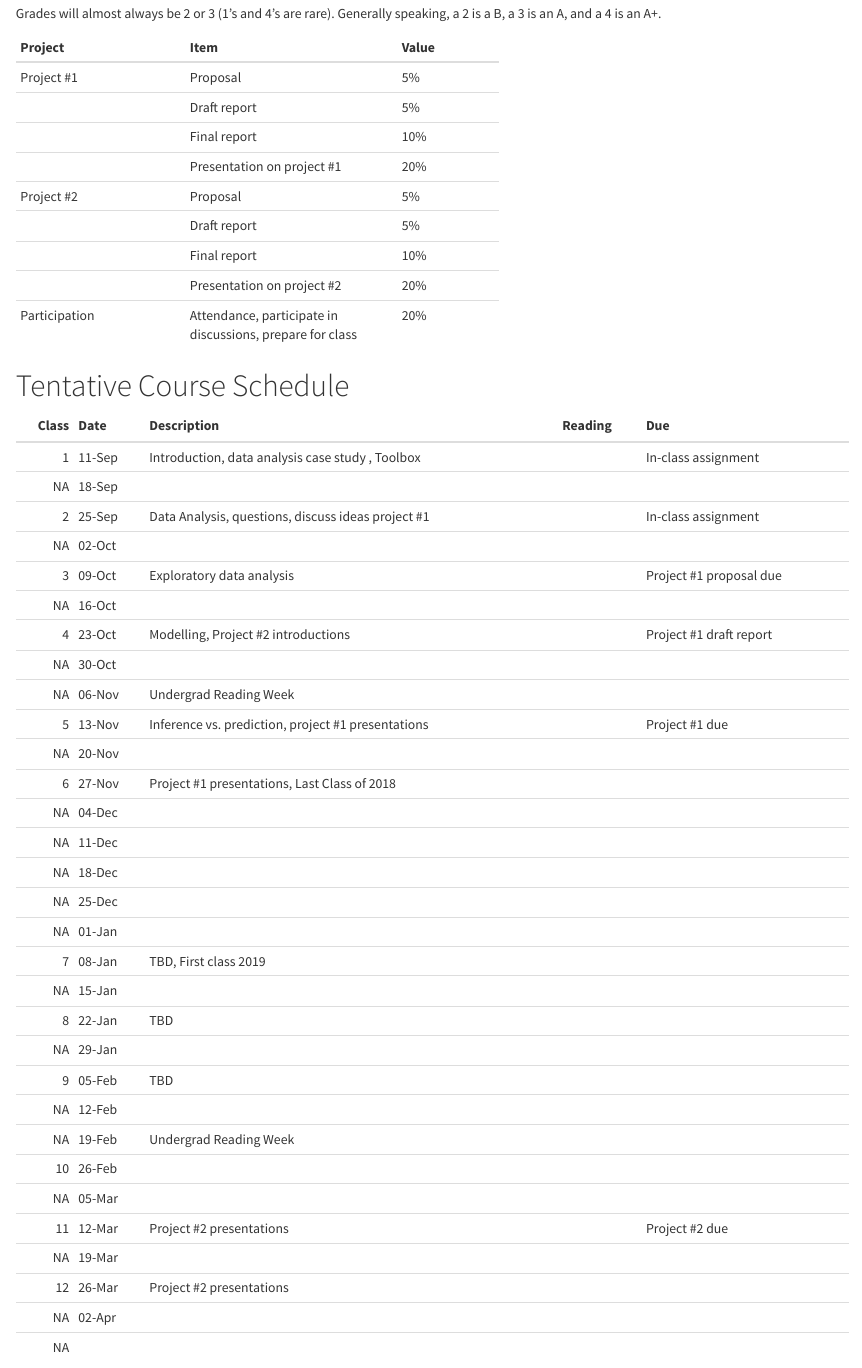
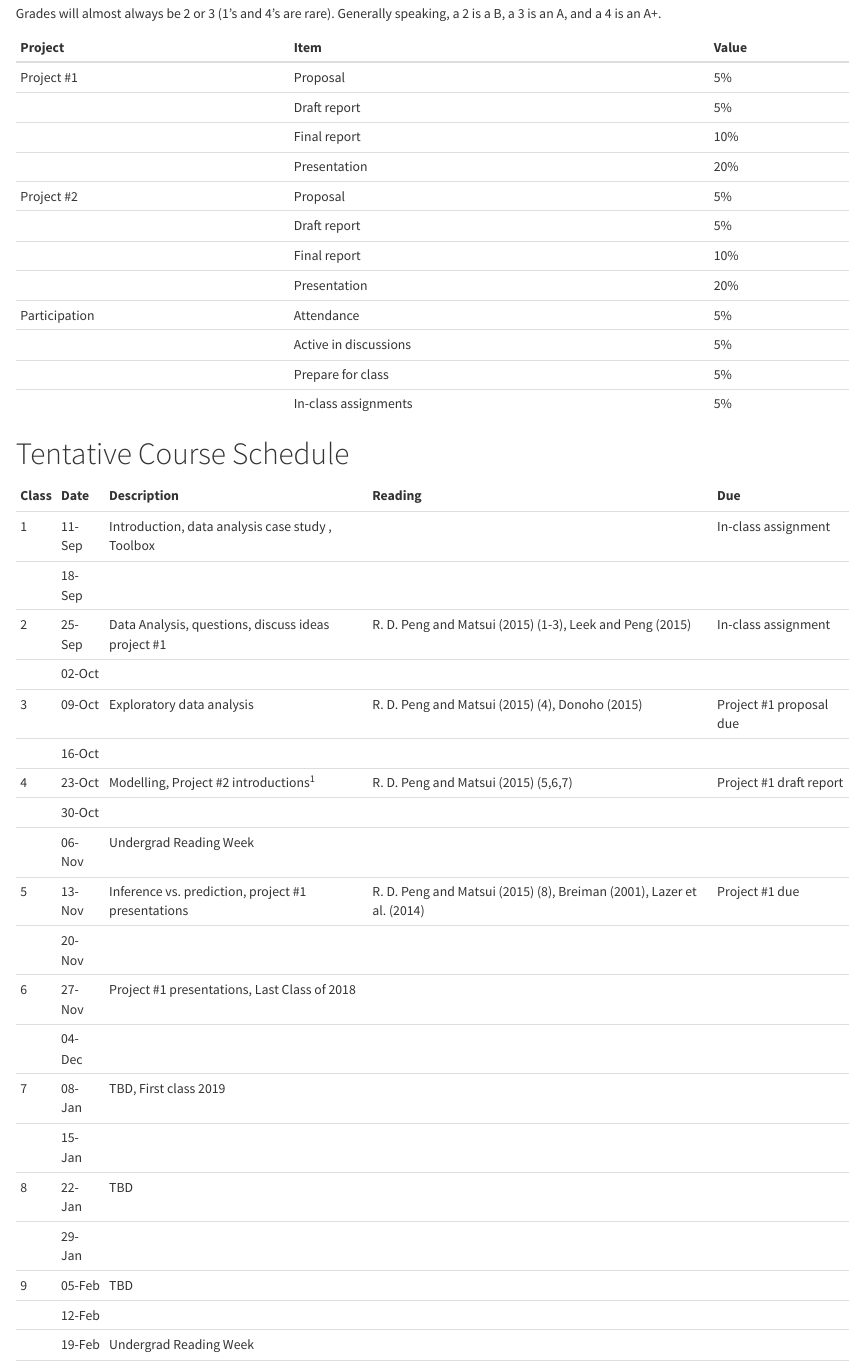
Before and after one commit to ntaback/STA2453, an R Markdown document (STA2453_coursedescription_201819.Rmd): the page in a window 1100 px wide, from 780 px down. The pictures show the output file STA2453_coursedescription_201819.html that the author committed with the source, opened offline; library style sheets and scripts come from the installed R packages.

Commit message:
update syllabus

````diff
--- a/STA2453_coursedescription_201819.Rmd
+++ b/STA2453_coursedescription_201819.Rmd
@@ -45,3 +45,6 @@ Grade value   Description
 
 Grades will almost always be 2 or 3 (1’s and 4’s are rare). Generally speaking, a 2 is a B, a 3 is an A, and a 4 is an A+.
 
+```{r, echo=FALSE}
+sched <- read_csv(file = "sta2453grading.csv",
+                  na = character(),
@@ -51,31 +57,7 @@ Grades will almost always be 2 or 3 (1’s and 4’s are rare). Generally speaki
-Project        Item              Value
--------------- ----------------- --------
-Project #1     Proposal          5%
-
-               Draft report      5%
-
-               Final report      10%
-
-               Presentation      20%
-               on project #1
-
-Project #2     Proposal          5%
-
-               Draft report      5%
-
-               Final report      10%
-
-               Presentation      20%
-               on project #2
-
-Participation  Attendance,       20%
-               participate in
-               discussions,
-               prepare for class
------------------------------------------
 
 
 # Tentative Course Schedule
 
 ```{r, echo=FALSE}
-sched <- read_csv(file = "../2018-2019/sta2453_2018schedule.csv", na = character())
+sched <- read_csv(file = "../2018-2019/sta2453_2018schedule.csv",
+                  na = character(),
````
Also changed, not shown: STA2453_coursedescription_201819.html, STA2453_coursedescription_201819.Rmd (15 more changed lines).
